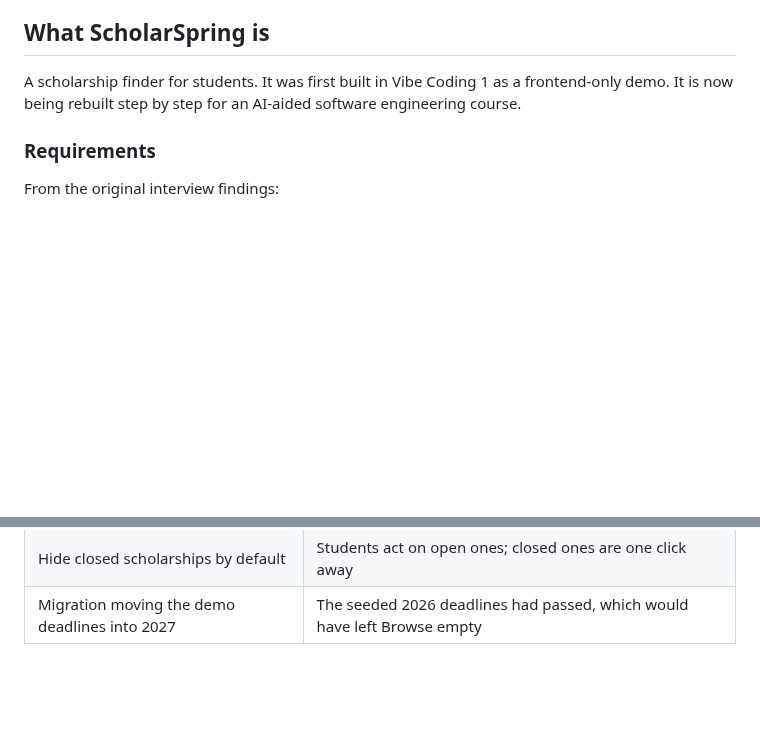
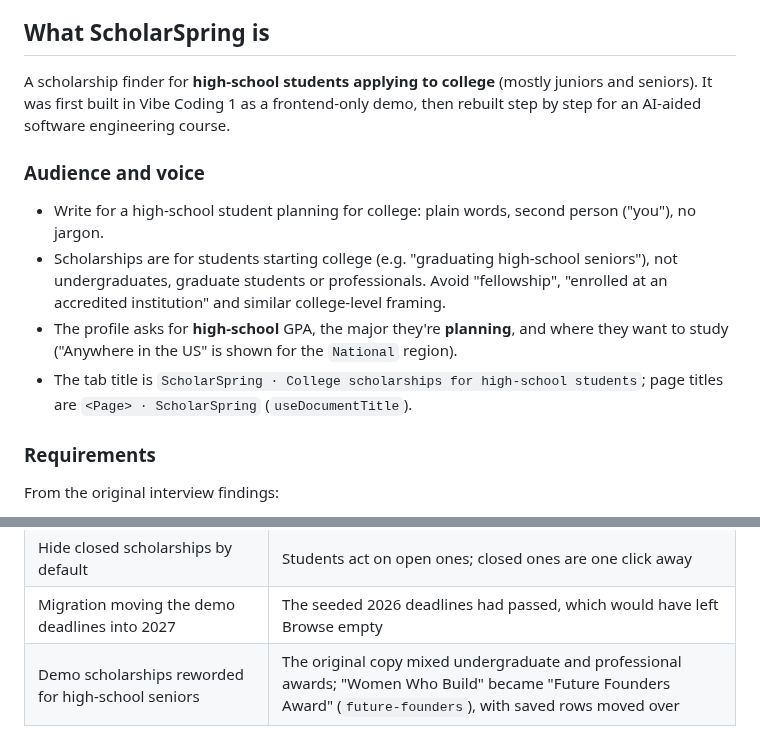
Before and after one commit to joshuatighe/scholarspring, a Markdown page: CLAUDE.md, 2 parts joined by grey strips. GitHub-like rendering; blank space fills up the shorter version.

```diff
--- a/CLAUDE.md
+++ b/CLAUDE.md
@@ -4,7 +4,14 @@ Guide for anyone (human or AI assistant) working on ScholarSpring. Read this bef
 
 ## What ScholarSpring is
 
-A scholarship finder for students. It was first built in Vibe Coding 1 as a frontend-only demo. It is now being rebuilt step by step for an AI-aided software engineering course.
+A scholarship finder for **high-school students applying to college** (mostly juniors and seniors). It was first built in Vibe Coding 1 as a frontend-only demo, then rebuilt step by step for an AI-aided software engineering course.
+
+### Audience and voice
+
+- Write for a high-school student planning for college: plain words, second person ("you"), no jargon.
+- Scholarships are for students starting college (e.g. "graduating high-school seniors"), not undergraduates, graduate students or professionals. Avoid "fellowship", "enrolled at an accredited institution" and similar college-level framing.
+- The profile asks for **high-school** GPA, the major they're **planning**, and where they want to study ("Anywhere in the US" is shown for the `National` region).
+- The tab title is `ScholarSpring · College scholarships for high-school students`; page titles are `<Page> · ScholarSpring` (`useDocumentTitle`).
 
 ### Requirements
 
@@ -180,3 +187,4 @@ themes keep working. Every text/background pair below meets WCAG AA in both them
 | Browse filters in the URL; profile filters via the Browse link | Shareable and reload-proof searches, while signed-in students still start from their profile |
 | Hide closed scholarships by default | Students act on open ones; closed ones are one click away |
 | Migration moving the demo deadlines into 2027 | The seeded 2026 deadlines had passed, which would have left Browse empty |
+| Demo scholarships reworded for high-school seniors | The original copy mixed undergraduate and professional awards; "Women Who Build" became "Future Founders Award" (`future-founders`), with saved rows moved over |
```
Also changed, not shown: README.md (+6 -6 lines), .github/assets/screenshot-dark.png, .github/assets/screenshot-light.png, 10 other files.
